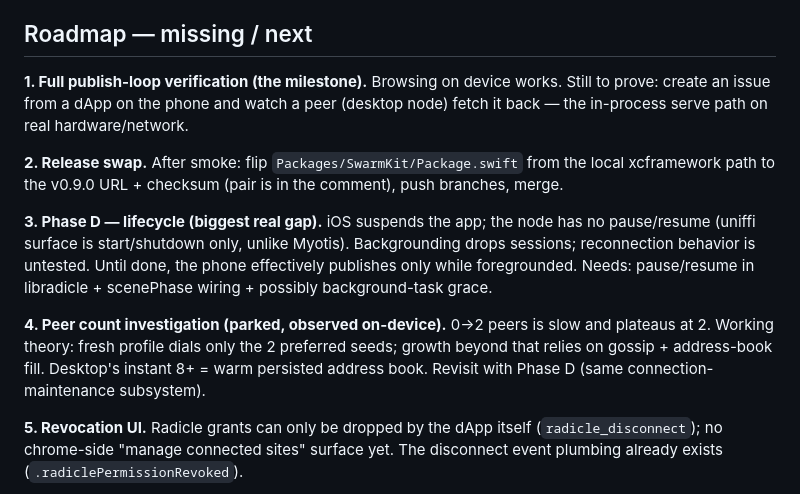
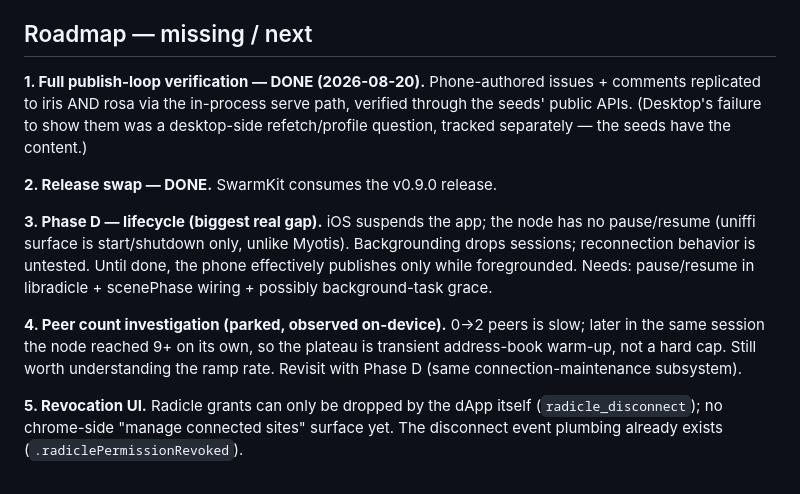
Before and after one commit to solardev-xyz/freedom-browser-ios, a Markdown page: docs/radicle-ios.md, the part around the change. Drawn GitHub-style.

Commit message:
docs(radicle): mark publish-loop + release swap done

```diff
--- a/docs/radicle-ios.md
+++ b/docs/radicle-ios.md
@@ -57,14 +57,13 @@ Swift into `RadicleKit/Generated/` → new release + Package.swift checksum.
 
 ## Roadmap — missing / next
 
-**1. Full publish-loop verification (the milestone).**
-Browsing on device works. Still to prove: create an issue from a dApp on
-the phone and watch a peer (desktop node) fetch it back — the in-process
-serve path on real hardware/network.
+**1. Full publish-loop verification — DONE (2026-08-20).** Phone-authored
+issues + comments replicated to iris AND rosa via the in-process serve
+path, verified through the seeds' public APIs. (Desktop's failure to
+show them was a desktop-side refetch/profile question, tracked
+separately — the seeds have the content.)
 
-**2. Release swap.** After smoke: flip `Packages/SwarmKit/Package.swift`
-from the local xcframework path to the v0.9.0 URL + checksum (pair is in
-the comment), push branches, merge.
+**2. Release swap — DONE.** SwarmKit consumes the v0.9.0 release.
 
 **3. Phase D — lifecycle (biggest real gap).** iOS suspends the app; the
 node has no pause/resume (uniffi surface is start/shutdown only, unlike
@@ -74,10 +73,10 @@ Needs: pause/resume in libradicle + scenePhase wiring + possibly
 background-task grace.
 
 **4. Peer count investigation (parked, observed on-device).** 0→2 peers
-is slow and plateaus at 2. Working theory: fresh profile dials only the
-2 preferred seeds; growth beyond that relies on gossip + address-book
-fill. Desktop's instant 8+ = warm persisted address book. Revisit with
-Phase D (same connection-maintenance subsystem).
+is slow; later in the same session the node reached 9+ on its own, so
+the plateau is transient address-book warm-up, not a hard cap. Still
+worth understanding the ramp rate. Revisit with Phase D (same
+connection-maintenance subsystem).
 
 **5. Revocation UI.** Radicle grants can only be dropped by the dApp
 itself (`radicle_disconnect`); no chrome-side "manage connected sites"
```
